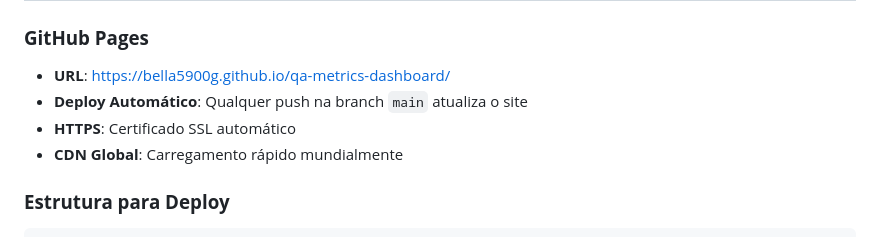
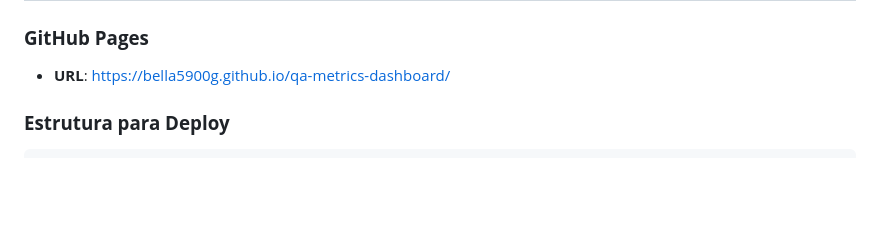
Before and after one commit to Bella5900g/qa-metrics-dashboard, a Markdown page: README.md, the part around the change. GitHub-like rendering; blank space fills up the shorter version.

Commit message:
Atualizar o README.md

````diff
--- a/README.md
+++ b/README.md
@@ -130,9 +130,6 @@ Metricas_QA_Dash/
 
 ### **GitHub Pages**
 - **URL**: [https://bella5900g.github.io/qa-metrics-dashboard/](https://bella5900g.github.io/qa-metrics-dashboard/)
-- **Deploy Automático**: Qualquer push na branch `main` atualiza o site
-- **HTTPS**: Certificado SSL automático
-- **CDN Global**: Carregamento rápido mundialmente
 
 ### **Estrutura para Deploy**
 ```
````
